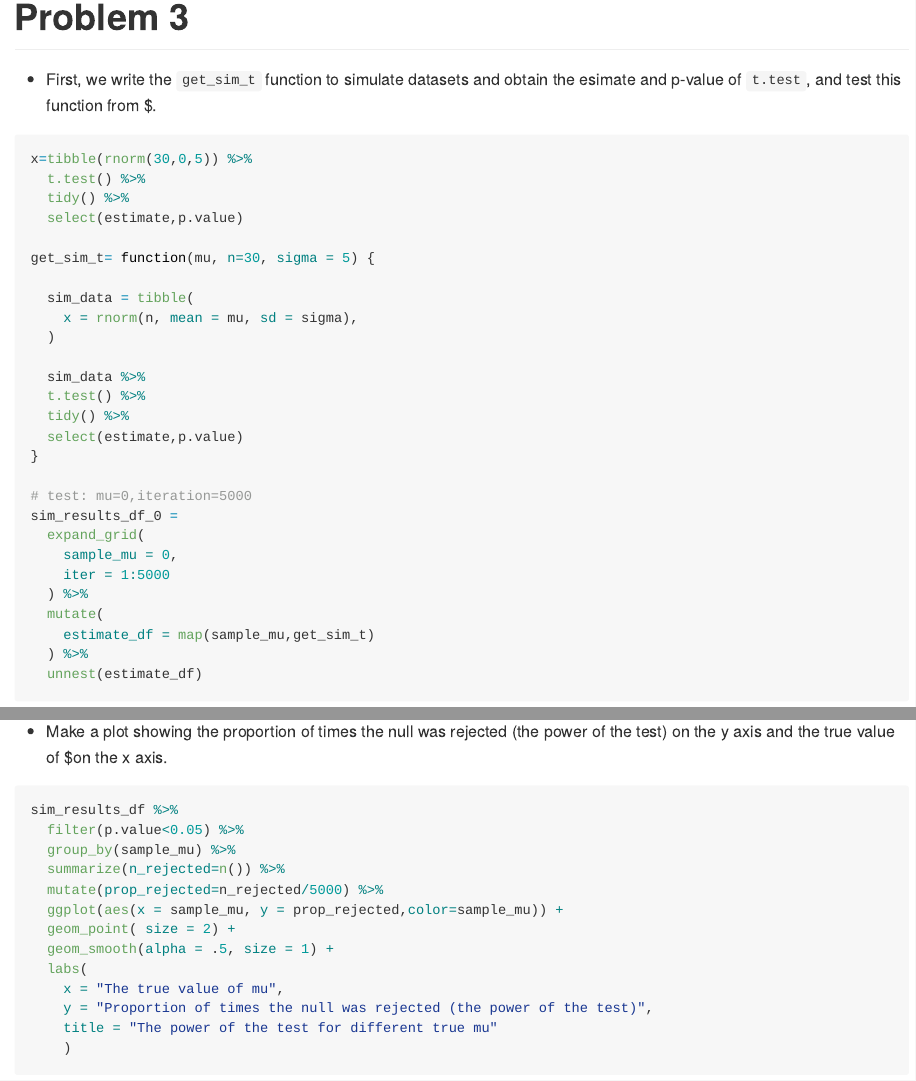
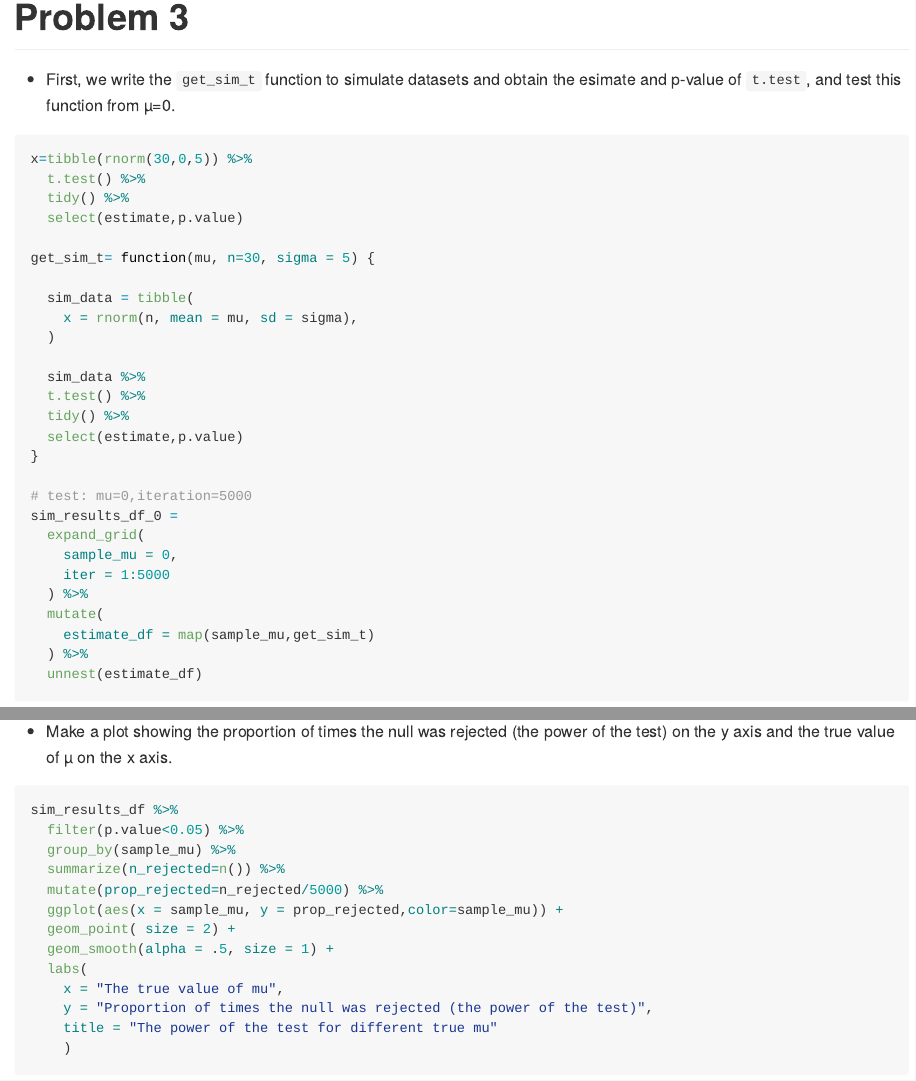
Before and after one commit to xx2416/p8105_hw5_xx2416, an R Markdown document (p8105_hw5_xx2416.Rmd): the page in a window 1100 px wide, from 3170 px down, and a second part further down, joined at a grey line. Rendered offline with R 4.5, knitr and Pandoc, with nearby package versions; code that draws random numbers runs with fixed seeds of ours; some code elsewhere in the file could not run offline.

Commit message:
little correction

````diff
--- a/p8105_hw5_xx2416.Rmd
+++ b/p8105_hw5_xx2416.Rmd
@@ -105,7 +105,7 @@ homicides_estimate %>%
 
 # Problem 3
 
-* First, we write the `get_sim_t` function to simulate datasets and obtain the esimate and p-value of `t.test`, and test this function from $\mu=0.
+* First, we write the `get_sim_t` function to simulate datasets and obtain the esimate and p-value of `t.test`, and test this function from µ=0.
 ```{r}
 x=tibble(rnorm(30,0,5)) %>%
   t.test() %>%
@@ -149,7 +149,7 @@ sim_results_df =
   unnest(estimate_df)
 ```
 
-* Make a plot showing the proportion of times the null was rejected (the power of the test) on the y axis and the true value of $\mu on the x axis.
+* Make a plot showing the proportion of times the null was rejected (the power of the test) on the y axis and the true value of µ on the x axis.
 
 ```{r}
 sim_results_df %>%
````
Also changed, not shown: p8105_hw5_xx2416.md, p8105_hw5_xx2416_files/figure-gfm/unnamed-chunk-10-1.png, p8105_hw5_xx2416_files/figure-gfm/unnamed-chunk-11-1.png, p8105_hw5_xx2416_files/figure-gfm/unnamed-chunk-9-1.png, p8105_hw5_xx2416.Rmd (4 more changed lines).
